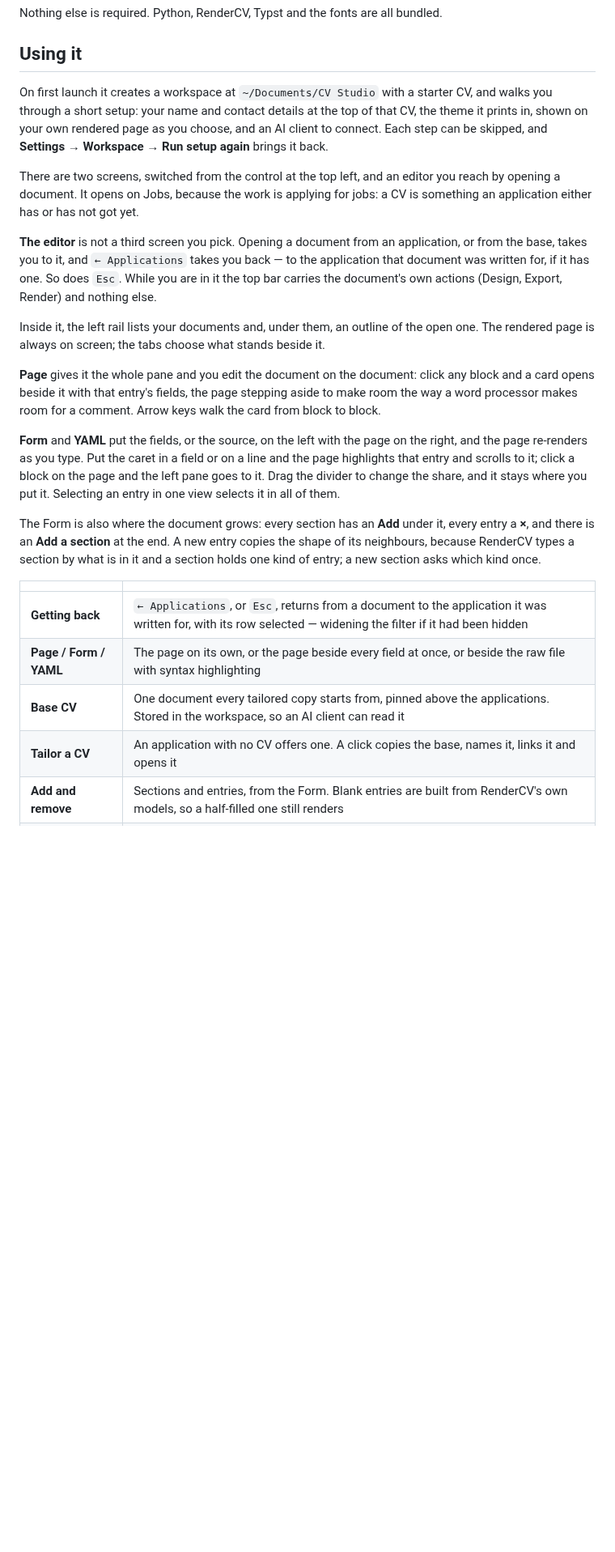
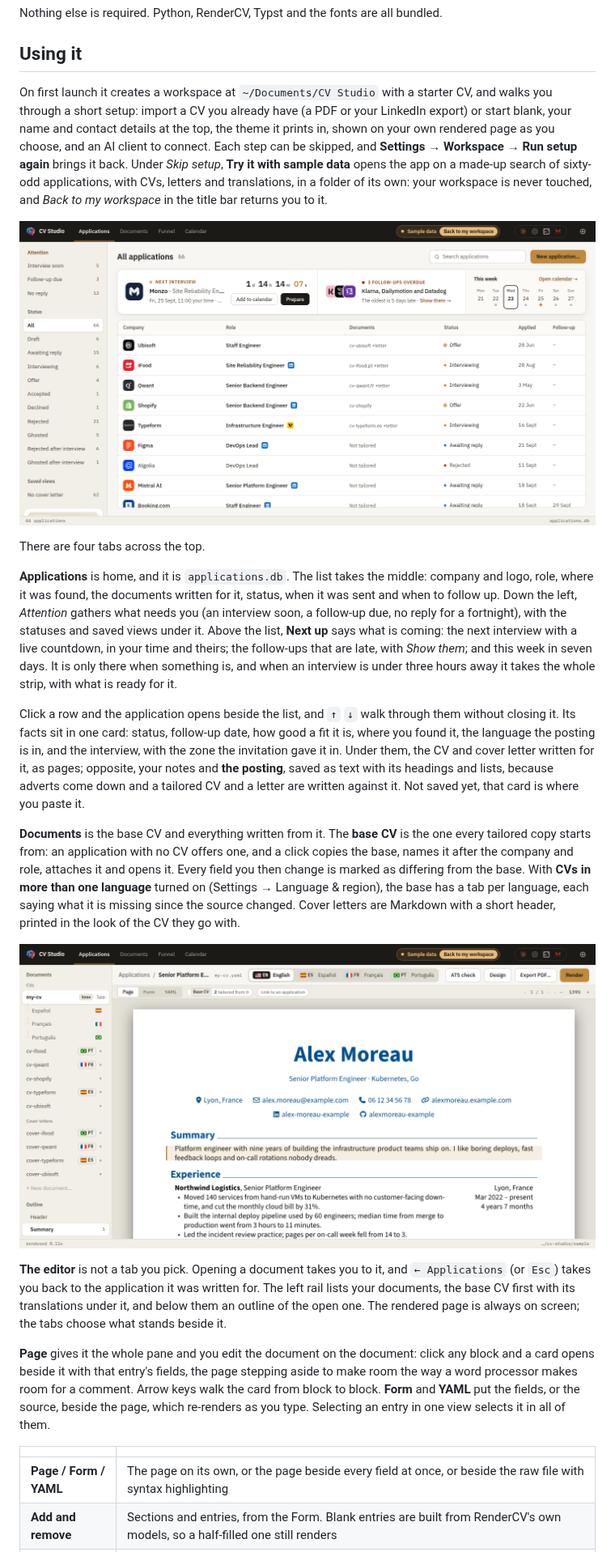
Before and after one commit to MaxFoxZebra/supreme-engine, a Markdown page: README.md, the part around one of its changes. Shown at 81% size. GitHub-like rendering; pictures changed too: docs/screenshots/applications.png (added), docs/screenshots/editor.png (added); blank space fills up the shorter version.

```diff
--- a/README.md
+++ b/README.md
@@ -56,47 +56,63 @@ Nothing else is required. Python, RenderCV, Typst and the fonts are all bundled.
 ## Using it
 
 On first launch it creates a workspace at `~/Documents/CV Studio` with a starter
-CV, and walks you through a short setup: your name and contact details at the
-top of that CV, the theme it prints in, shown on your own rendered page as you
-choose, and an AI client to connect. Each step can be skipped, and **Settings →
-Workspace → Run setup again** brings it back.
+CV, and walks you through a short setup: import a CV you already have (a PDF or
+your LinkedIn export) or start blank, your name and contact details at the top,
+the theme it prints in, shown on your own rendered page as you choose, and an AI
+client to connect. Each step can be skipped, and **Settings → Workspace → Run
+setup again** brings it back. Under *Skip setup*, **Try it with sample data**
+opens the app on a made-up search of sixty-odd applications, with CVs, letters
+and translations, in a folder of its own: your workspace is never touched, and
+*Back to my workspace* in the title bar returns you to it.
 
-There are two screens, switched from the control at the top left, and an editor
-you reach by opening a document. It opens on Jobs, because the work is applying
-for jobs: a CV is something an application either has or has not got yet.
+![Applications, with Next up above the list](docs/screenshots/applications.png)
 
-**The editor** is not a third screen you pick. Opening a document from an
-application, or from the base, takes you to it, and `← Applications` takes you
-back — to the application that document was written for, if it has one. So does
-`Esc`. While you are in it the top bar carries the document's own actions
-(Design, Export, Render) and nothing else.
+There are four tabs across the top.
 
-Inside it, the left rail lists your documents and, under them, an outline of the
-open one. The rendered page is always on screen; the tabs choose what stands
-beside it.
+**Applications** is home, and it is `applications.db`. The list takes the
+middle: company and logo, role, where it was found, the documents written for
+it, status, when it was sent and when to follow up. Down the left, *Attention*
+gathers what needs you (an interview soon, a follow-up due, no reply for a
+fortnight), with the statuses and saved views under it. Above the list,
+**Next up** says what is coming: the next interview with a live countdown, in
+your time and theirs; the follow-ups that are late, with *Show them*; and this
+week in seven days. It is only there when something is, and when an interview is
+under three hours away it takes the whole strip, with what is ready for it.
+
+Click a row and the application opens beside the list, and `↑` `↓` walk through
+them without closing it. Its facts sit in one card: status, follow-up date, how
+good a fit it is, where you found it, the language the posting is in, and the
+interview, with the zone the invitation gave it in. Under them, the CV and cover
+letter written for it, as pages; opposite, your notes and **the posting**, saved
+as text with its headings and lists, because adverts come down and a tailored
+CV and a letter are written against it. Not saved yet, that card is where you
+paste it.
+
+**Documents** is the base CV and everything written from it. The **base CV** is
+the one every tailored copy starts from: an application with no CV offers one,
+and a click copies the base, names it after the company and role, attaches it
+and opens it. Every field you then change is marked as differing from the base.
+With **CVs in more than one language** turned on (Settings → Language & region),
+the base has a tab per language, each saying what it is missing since the
+source changed. Cover letters are Markdown with a short header, printed in the
+look of the CV they go with.
+
+![The editor, with the page and its outline](docs/screenshots/editor.png)
+
+**The editor** is not a tab you pick. Opening a document takes you to it, and
+`← Applications` (or `Esc`) takes you back to the application it was written
+for. The left rail lists your documents, the base CV first with its translations
+under it, and below them an outline of the open one. The rendered page is always
+on screen; the tabs choose what stands beside it.
 
 **Page** gives it the whole pane and you edit the document on the document:
 click any block and a card opens beside it with that entry's fields, the page
 stepping aside to make room the way a word processor makes room for a comment.
-Arrow keys walk the card from block to block.
-
-**Form** and **YAML** put the fields, or the source, on the left with the page
-on the right, and the page re-renders as you type. Put the caret in a field or
-on a line and the page highlights that entry and scrolls to it; click a block
-on the page and the left pane goes to it. Drag the divider to change the share,
-and it stays where you put it. Selecting an entry in one view selects it in all
-of them.
-
-The Form is also where the document grows: every section has an **Add** under
-it, every entry a **×**, and there is an **Add a section** at the end. A new
-entry copies the shape of its neighbours, because RenderCV types a section by
-what is in it and a section holds one kind of entry; a new section asks which
-kind once.
+Arrow keys walk the card from block to block. **Form** and **YAML** put the
+fields, or the source, beside the page, which re-renders as you type. Selecting
+an entry in one view selects it in all of them.
 
 | | |
 |---|---|
-| **Getting back** | `← Applications`, or `Esc`, returns from a document to the application it was written for, with its row selected — widening the filter if it had been hidden |
 | **Page / Form / YAML** | The page on its own, or the page beside every field at once, or beside the raw file with syntax highlighting |
-| **Base CV** | One document every tailored copy starts from, pinned above the applications. Stored in the workspace, so an AI client can read it |
-| **Tailor a CV** | An application with no CV offers one. A click copies the base, names it, links it and opens it |
 | **Add and remove** | Sections and entries, from the Form. Blank entries are built from RenderCV's own models, so a half-filled one still renders |
```
Also changed, not shown: other parts of README.md (+35 -30 lines), docs/screenshots/calendar.png (added), docs/screenshots/funnel.png (added).
